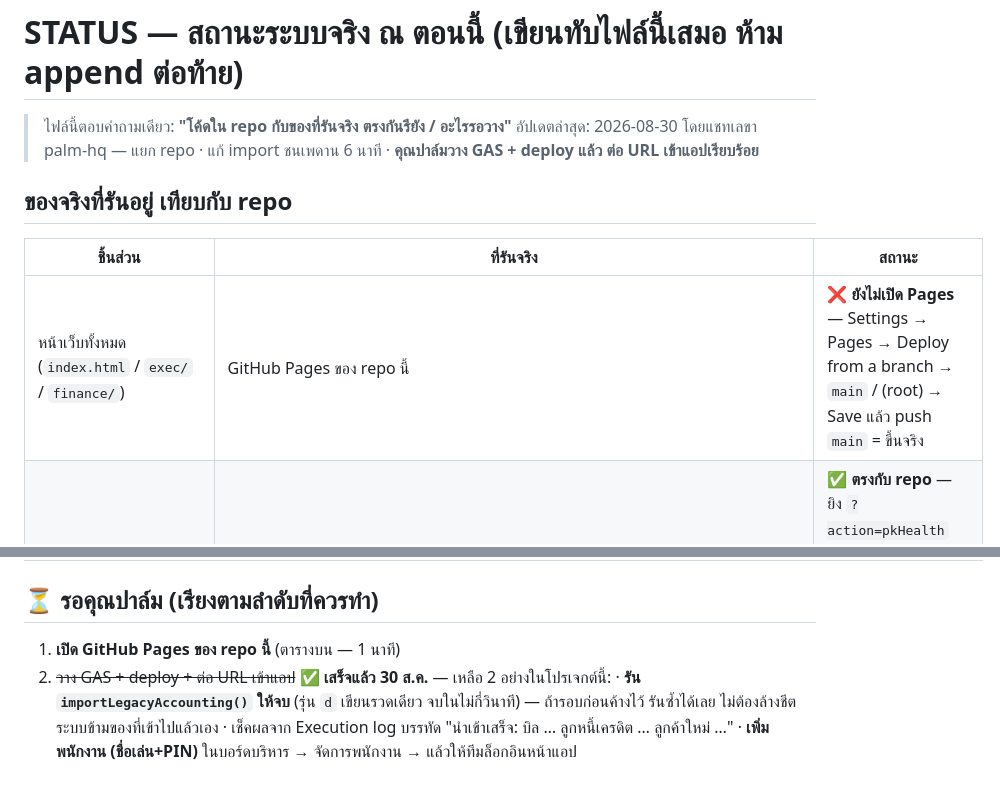
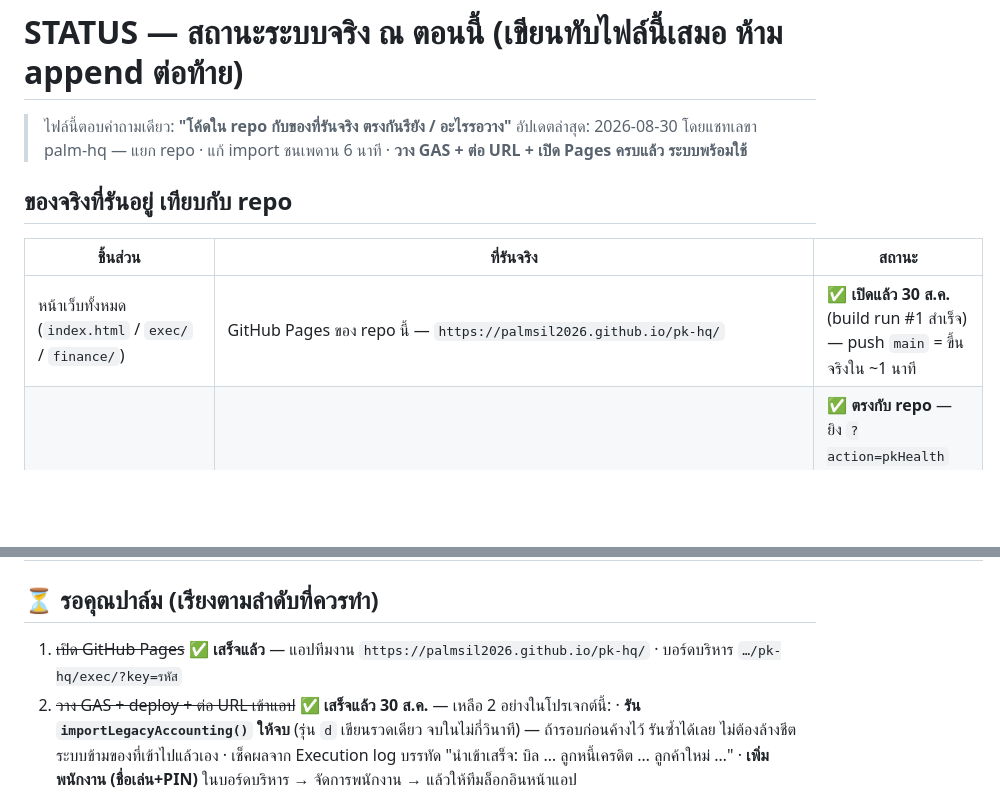
Before and after one commit to palmsil2026/pk-hq, a Markdown page: STATUS.md, 2 parts joined by grey strips. GitHub-like rendering; blank space fills up the shorter version.

Commit message:
STATUS: GitHub Pages เปิดแล้ว — เว็บแอปโรงขวดขึ้นของจริง
pages build and deployment run #1 = success บน commit 360a4a3
(commit ที่มี GAS_URL ฝังอยู่แล้ว) → หน้าแอปทีมงาน/บอร์ดบริหาร/การเงิน
เสิร์ฟจาก palmsil2026.github.io/pk-hq/ เรียบร้อย

Claude-Session: https://claude.ai/code/session_01E66Yn1k7bJQBMKt38HRCai

```diff
--- a/STATUS.md
+++ b/STATUS.md
@@ -1,20 +1,20 @@
 # STATUS — สถานะระบบจริง ณ ตอนนี้ (เขียนทับไฟล์นี้เสมอ **ห้าม append ต่อท้าย**)
 
 > ไฟล์นี้ตอบคำถามเดียว: **"โค้ดใน repo กับของที่รันจริง ตรงกันรึยัง / อะไรรอวาง"**
-> อัปเดตล่าสุด: 2026-08-30 โดยแชทเลขา palm-hq — แยก repo · แก้ import ชนเพดาน 6 นาที · **คุณปาล์มวาง GAS + deploy แล้ว ต่อ URL เข้าแอปเรียบร้อย**
+> อัปเดตล่าสุด: 2026-08-30 โดยแชทเลขา palm-hq — แยก repo · แก้ import ชนเพดาน 6 นาที · **วาง GAS + ต่อ URL + เปิด Pages ครบแล้ว ระบบพร้อมใช้**
 
 ## ของจริงที่รันอยู่ เทียบกับ repo
 
 | ชิ้นส่วน | ที่รันจริง | สถานะ |
 |---|---|---|
-| หน้าเว็บทั้งหมด (`index.html` / `exec/` / `finance/`) | GitHub Pages ของ repo นี้ | ❌ **ยังไม่เปิด Pages** — Settings → Pages → Deploy from a branch → `main` / (root) → Save แล้ว push `main` = ขึ้นจริง |
+| หน้าเว็บทั้งหมด (`index.html` / `exec/` / `finance/`) | GitHub Pages ของ repo นี้ — `https://palmsil2026.github.io/pk-hq/` | ✅ **เปิดแล้ว 30 ส.ค.** (build run #1 สำเร็จ) — push `main` = ขึ้นจริงใน ~1 นาที |
 | GAS **P&K System** (`gas/Code.gs` เวอร์ชัน `2026-08-30d`) | deployment `AKfycbw8guY7h7Q_BCfl_RwlD6PQn5fmhXmsu1myjr60OGwbEiAwB_PVE59iAsZmgY9meWH-` | ✅ **ตรงกับ repo** — ยิง `?action=pkHealth` ตอบ `version 2026-08-30d` + `sheet: true` · ทดสอบแล้ว: ล็อกอินผิดตอบ error ถูกต้อง · เรียก action ที่ต้องล็อกอินโดยไม่มี token ถูกบล็อก · **URL นี้ต่อเข้า `index.html` + `exec/index.html` แล้ว** (แก้โค้ดครั้งหน้า: Manage deployments → ✏️ → New version เท่านั้น + bump `CODE_VERSION`) |
 | GAS **Bottle Finance** (`finance/gas/Code.gs` เวอร์ชัน `bottle-fin 2026-08-29a`) | — | ⏳ ยังไม่สร้างโปรเจกต์ — ตาม `finance/README.md` · ⚠️ **อ่าน "ประเด็นที่ต้องเคาะ" ข้างล่างก่อนติดตั้ง** |
 | GAS **P&K HR** (เงินเดือน — โค้ดอยู่ repo `origin-hq` → `payroll-app/` v2.3) | deployment `AKfycbwosxTyYyw8oE_xBC3jhZjk3ZOe7WpEpXDxbYr0Qmo8UoA-Khb_bPTiVsBqr4dYxWF4` @9 | ✅ **วางแล้ว** (smoke test ผ่าน 2026-08-30) — เหลือคุณปาล์มกด **🔧 ติดตั้งระบบ** ครั้งแรกในแอป (ชีต `P&KSystem` ฝั่ง HR ยังว่าง) + เพิ่มพนักงานโรงขวด |
 
 ## ⏳ รอคุณปาล์ม (เรียงตามลำดับที่ควรทำ)
 
-1. **เปิด GitHub Pages ของ repo นี้** (ตารางบน — 1 นาที)
+1. ~~เปิด GitHub Pages~~ ✅ **เสร็จแล้ว** — แอปทีมงาน `https://palmsil2026.github.io/pk-hq/` · บอร์ดบริหาร `…/pk-hq/exec/?key=รหัส`
 2. ~~วาง GAS + deploy + ต่อ URL เข้าแอป~~ ✅ **เสร็จแล้ว 30 ส.ค.** — เหลือ 2 อย่างในโปรเจกต์นี้:
    · **รัน `importLegacyAccounting()` ให้จบ** (รุ่น `d` เขียนรวดเดียว จบในไม่กี่วินาที) — ถ้ารอบก่อนค้างไว้ รันซ้ำได้เลย ไม่ต้องล้างชีต ระบบข้ามของที่เข้าไปแล้วเอง · เช็คผลจาก Execution log บรรทัด "นำเข้าเสร็จ: บิล … ลูกหนี้เครดิต … ลูกค้าใหม่ …"
    · **เพิ่มพนักงาน (ชื่อเล่น+PIN)** ในบอร์ดบริหาร → จัดการพนักงาน → แล้วให้ทีมล็อกอินหน้าแอป
```
